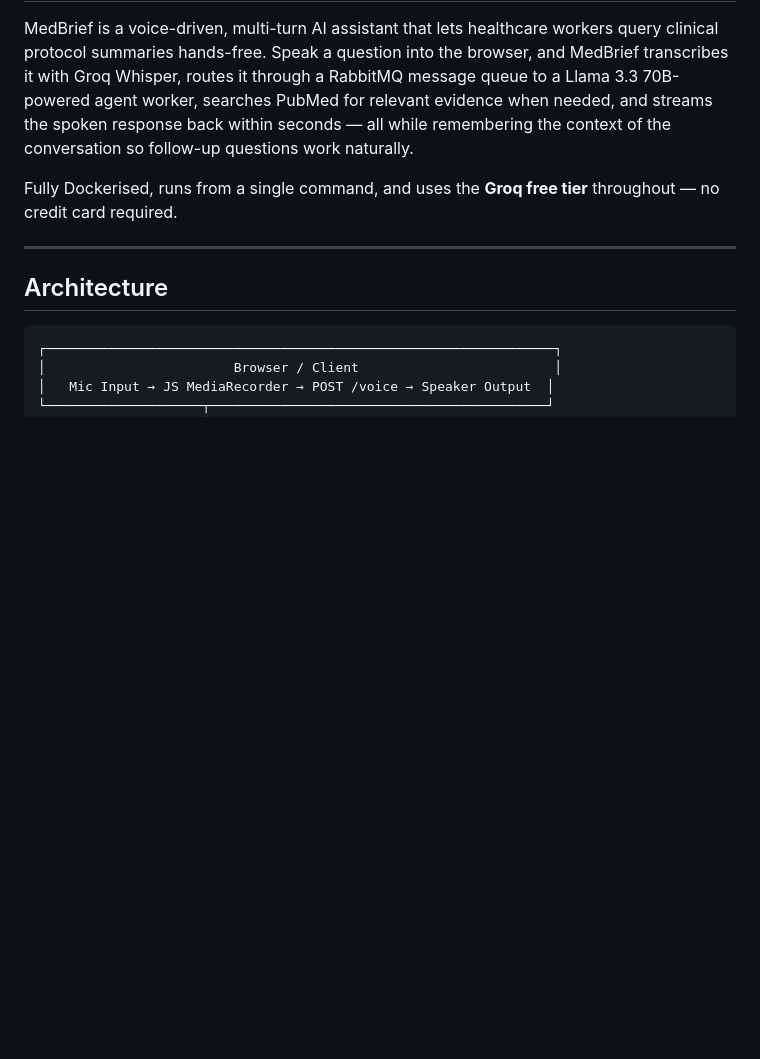
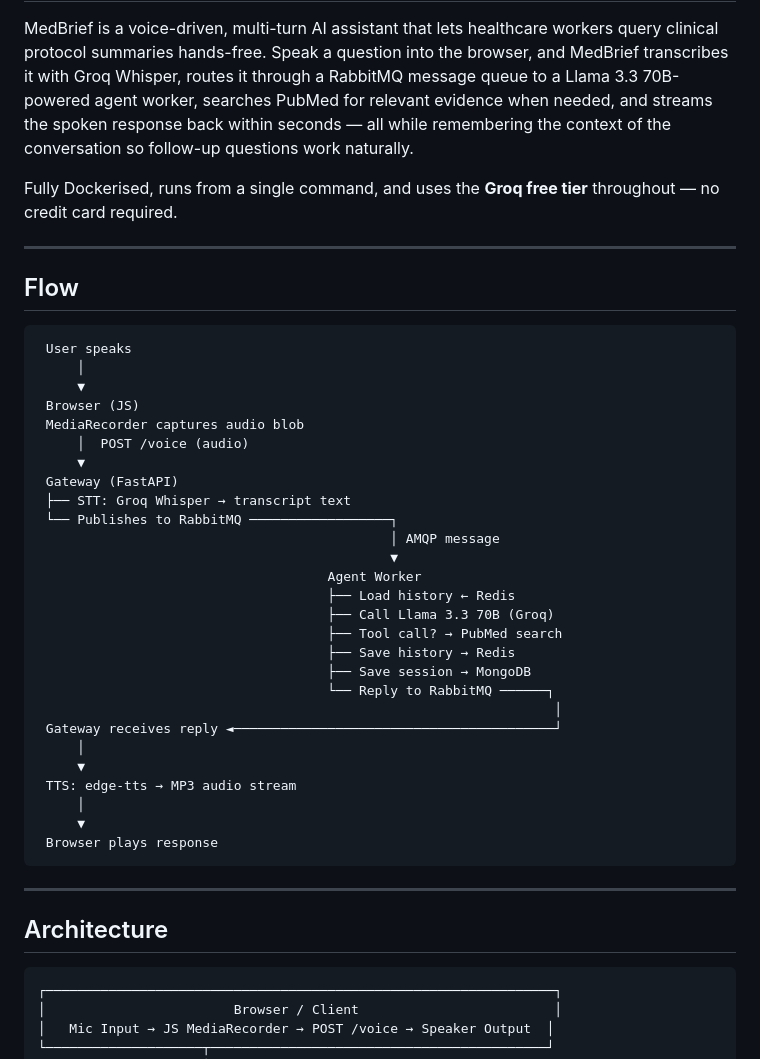
Before and after one commit to spandanghosh/medbrief-voice-agent, a Markdown page: README.md, the part around the change. Rendered like a GitHub page; blank space fills up the shorter version.

Commit message:
updated flowchart

````diff
--- a/README.md
+++ b/README.md
@@ -9,6 +9,40 @@ of the conversation so follow-up questions work naturally.
 
 Fully Dockerised, runs from a single command, and uses the **Groq free tier** throughout
 — no credit card required.
+
+---
+
+## Flow
+
+```
+ User speaks
+     │
+     ▼
+ Browser (JS)
+ MediaRecorder captures audio blob
+     │  POST /voice (audio)
+     ▼
+ Gateway (FastAPI)
+ ├── STT: Groq Whisper → transcript text
+ └── Publishes to RabbitMQ ──────────────────┐
+                                             │ AMQP message
+                                             ▼
+                                     Agent Worker
+                                     ├── Load history ← Redis
+                                     ├── Call Llama 3.3 70B (Groq)
+                                     ├── Tool call? → PubMed search
+                                     ├── Save history → Redis
+                                     ├── Save session → MongoDB
+                                     └── Reply to RabbitMQ ──────┐
+                                                                  │
+ Gateway receives reply ◄─────────────────────────────────────────┘
+     │
+     ▼
+ TTS: edge-tts → MP3 audio stream
+     │
+     ▼
+ Browser plays response
+```
 
 ---
 
````
